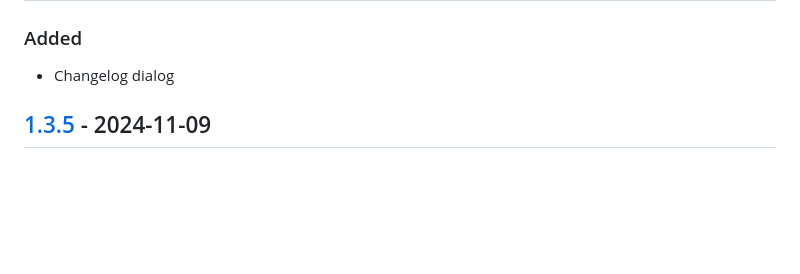
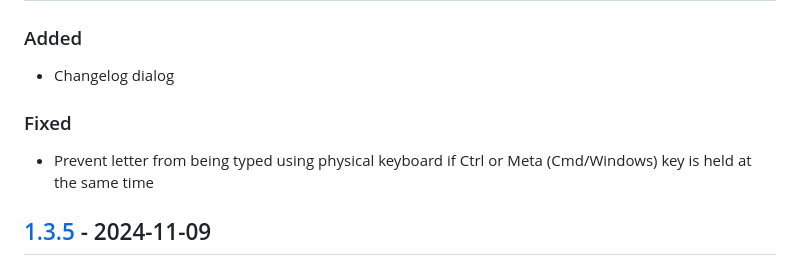
Before and after one commit to Coteh/wordle-clone, a Markdown page: CHANGELOG.md, the part around the change. Rendered like a GitHub page; blank space fills up the shorter version.

```diff
--- a/CHANGELOG.md
+++ b/CHANGELOG.md
@@ -10,6 +10,10 @@ and this project adheres to [Semantic Versioning](https://semver.org/spec/v2.0.0
 ### Added
 
 - Changelog dialog
+
+### Fixed
+
+- Prevent letter from being typed using physical keyboard if Ctrl or Meta (Cmd/Windows) key is held at the same time
 
 ## [1.3.5] - 2024-11-09
 
```
